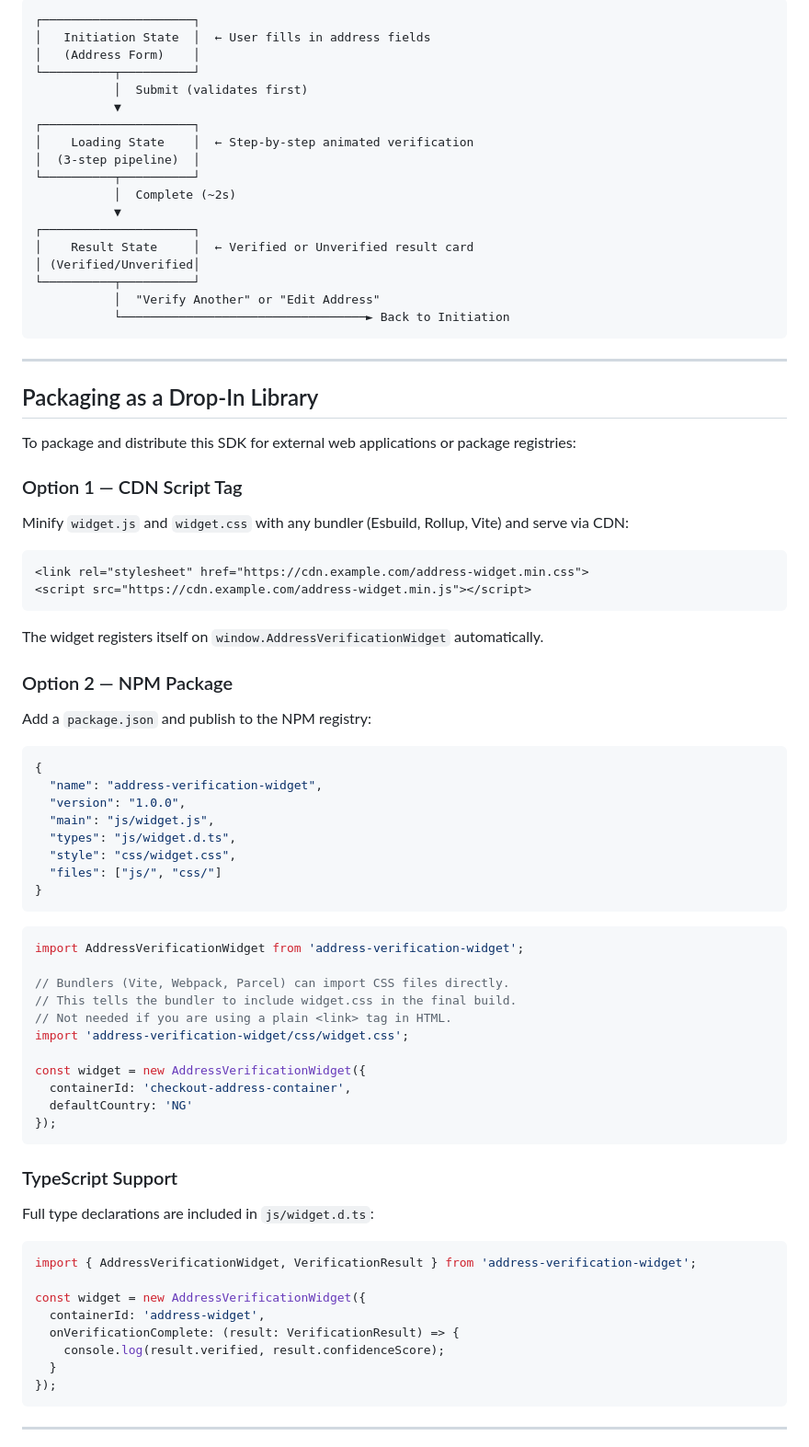
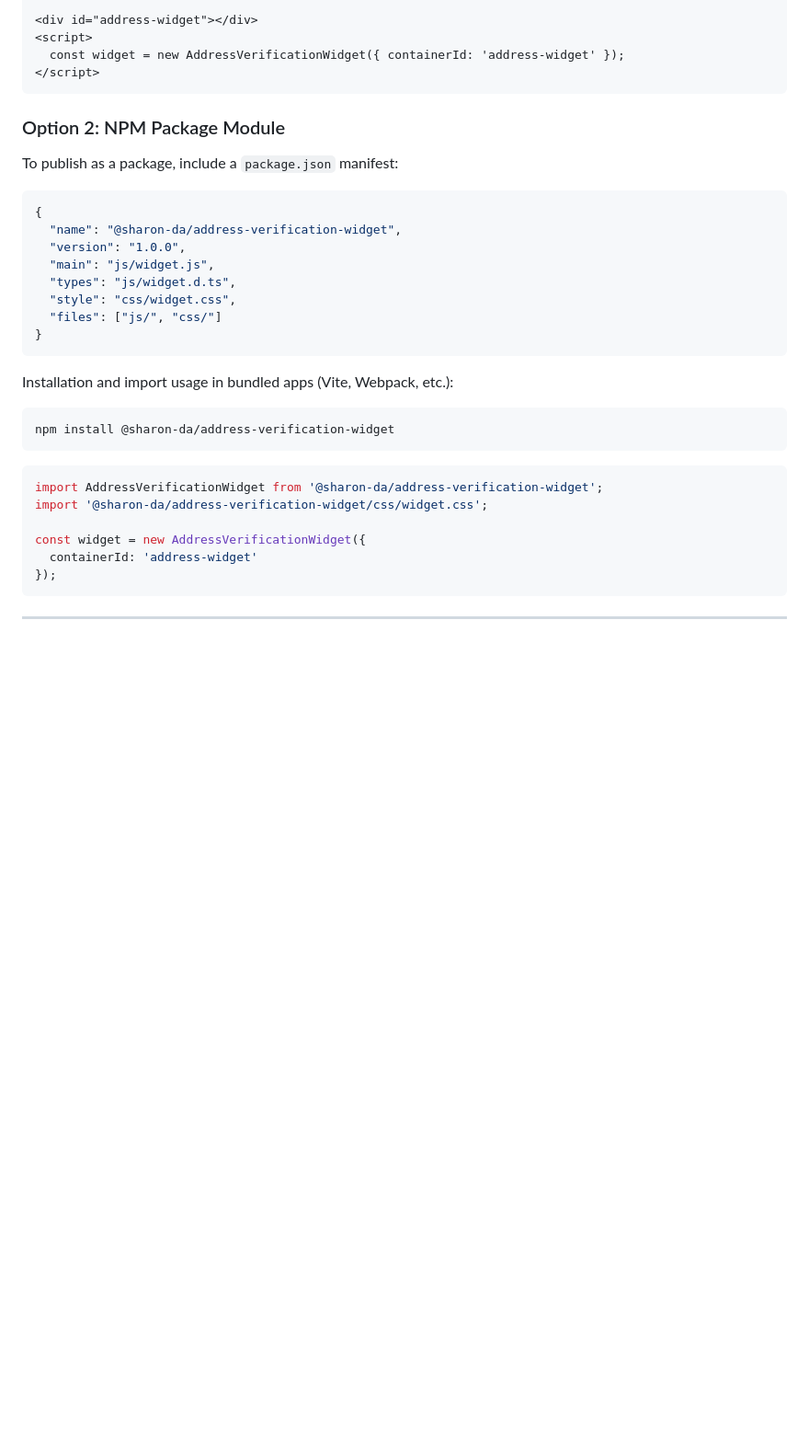
Before and after one commit to Sharon-DA/Address-Verification-Widget-Demo, a Markdown page: README.md, the part around one of its changes. Shown at 92% size. Drawn GitHub-style; blank space fills up the shorter version.

````diff
--- a/README.md
+++ b/README.md
@@ -144,49 +100,17 @@ The widget simulates a postal verification pipeline against a built-in mock data
 
-```
-┌─────────────────────┐
-│   Initiation State  │  ← User fills in address fields
-│   (Address Form)    │
-└──────────┬──────────┘
-           │  Submit (validates first)
-           ▼
-┌─────────────────────┐
-│    Loading State    │  ← Step-by-step animated verification
-│  (3-step pipeline)  │
-└──────────┬──────────┘
-           │  Complete (~2s)
-           ▼
-┌─────────────────────┐
-│    Result State     │  ← Verified or Unverified result card
-│ (Verified/Unverified│
-└──────────┬──────────┘
-           │  "Verify Another" or "Edit Address"
-           └──────────────────────────────────► Back to Initiation
+<div id="address-widget"></div>
+<script>
+  const widget = new AddressVerificationWidget({ containerId: 'address-widget' });
+</script>
 ```
 
----
+### Option 2: NPM Package Module
 
-## Packaging as a Drop-In Library
-
-To package and distribute this SDK for external web applications or package registries:
-
-### Option 1 — CDN Script Tag
-
-Minify `widget.js` and `widget.css` with any bundler (Esbuild, Rollup, Vite) and serve via CDN:
-
-```html
-<link rel="stylesheet" href="https://cdn.example.com/address-widget.min.css">
-<script src="https://cdn.example.com/address-widget.min.js"></script>
-```
-
-The widget registers itself on `window.AddressVerificationWidget` automatically.
-
-### Option 2 — NPM Package
-
-Add a `package.json` and publish to the NPM registry:
+To publish as a package, include a `package.json` manifest:
 
 ```json
 {
-  "name": "address-verification-widget",
+  "name": "@sharon-da/address-verification-widget",
   "version": "1.0.0",
   "main": "js/widget.js",
   "types": "js/widget.d.ts",
@@ -195,32 +119,18 @@ Add a `package.json` and publish to the NPM registry:
 }
 ```
 
+Installation and import usage in bundled apps (Vite, Webpack, etc.):
+
+```bash
+npm install @sharon-da/address-verification-widget
+```
+
 ```javascript
-import AddressVerificationWidget from 'address-verification-widget';
-
-// Bundlers (Vite, Webpack, Parcel) can import CSS files directly.
-// This tells the bundler to include widget.css in the final build.
-// Not needed if you are using a plain <link> tag in HTML.
-import 'address-verification-widget/css/widget.css';
+import AddressVerificationWidget from '@sharon-da/address-verification-widget';
+import '@sharon-da/address-verification-widget/css/widget.css';
 
 const widget = new AddressVerificationWidget({
-  containerId: 'checkout-address-container',
-  defaultCountry: 'NG'
-});
-```
-
-### TypeScript Support
-
-Full type declarations are included in `js/widget.d.ts`:
-
-```typescript
-import { AddressVerificationWidget, VerificationResult } from 'address-verification-widget';
-
-const widget = new AddressVerificationWidget({
-  containerId: 'address-widget',
-  onVerificationComplete: (result: VerificationResult) => {
-    console.log(result.verified, result.confidenceScore);
-  }
+  containerId: 'address-widget'
 });
 ```
 
````
Also changed, not shown: other parts of README.md (+50 -118 lines).
